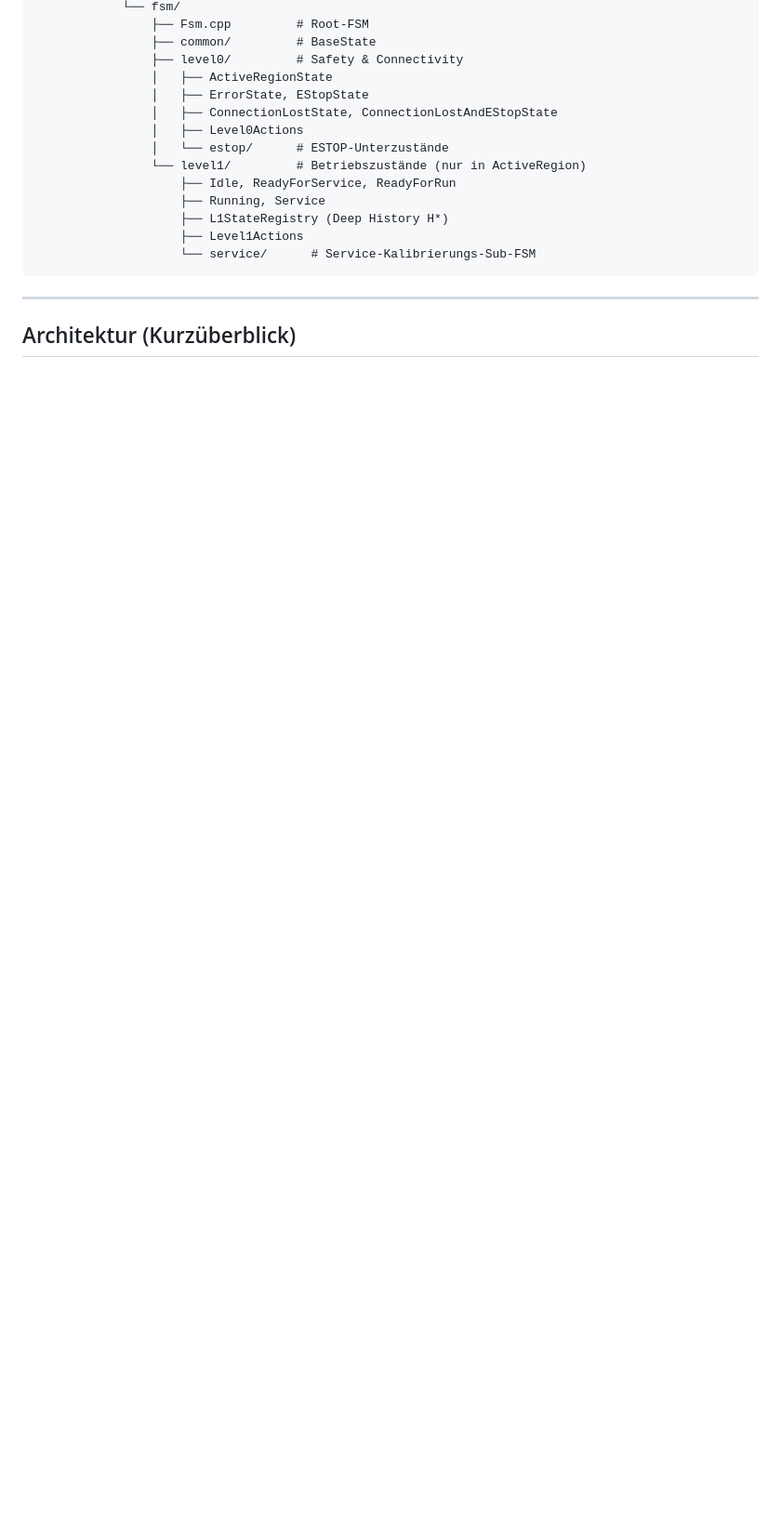
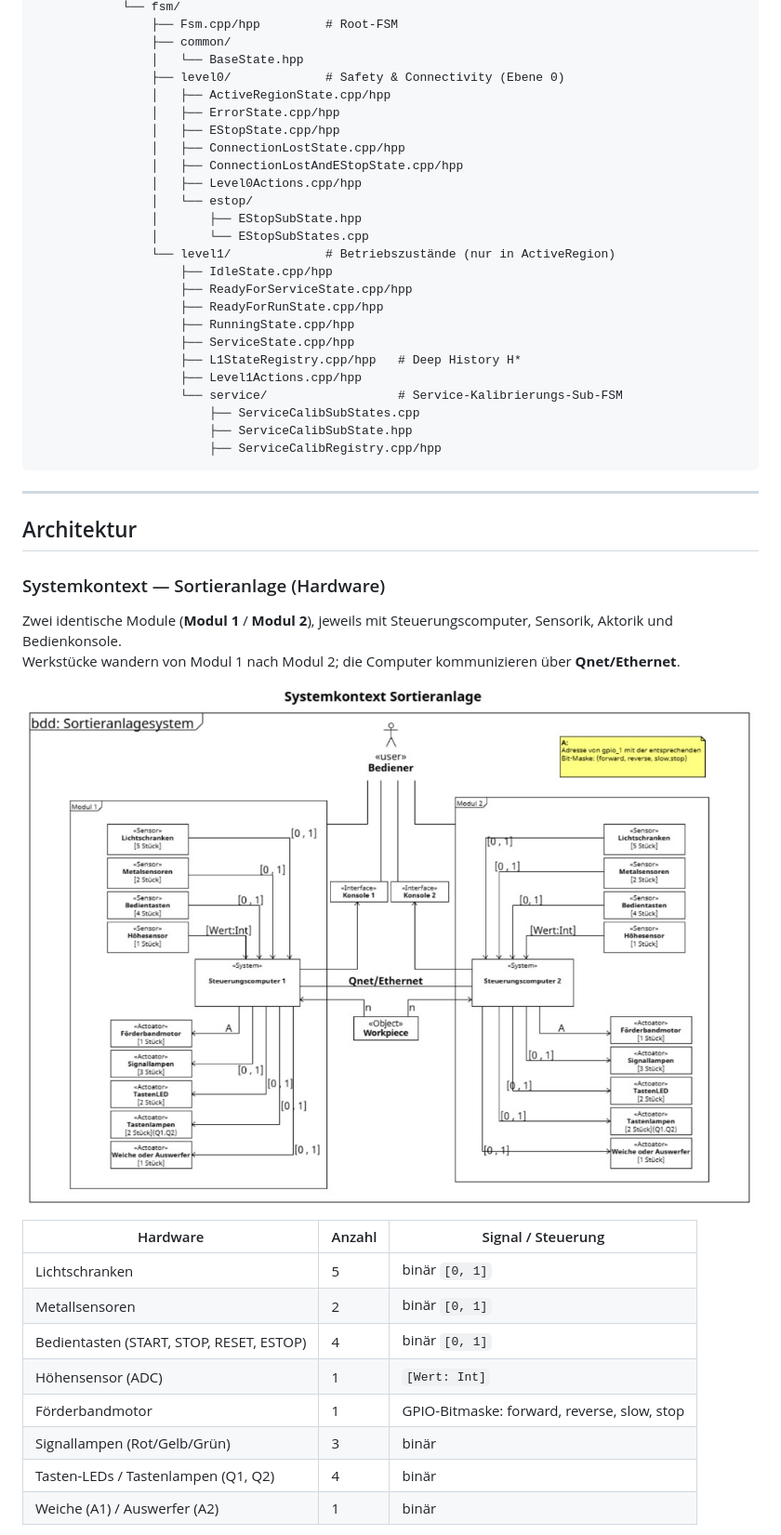
Before and after one commit to Pedram-Alibabaei/festo-conveyor-control, a Markdown page: README.md, the part around one of its changes. Shown at 93% size. Rendered like a GitHub page; pictures changed too: docs/architecture/systemkontext-sortieranlage.png (added); blank space fills up the shorter version.

````diff
--- a/README.md
+++ b/README.md
@@ -38,20 +95,50 @@ esep-2026sose-team-3-3/
             └── fsm/
-                ├── Fsm.cpp         # Root-FSM
-                ├── common/         # BaseState
-                ├── level0/         # Safety & Connectivity
-                │   ├── ActiveRegionState
-                │   ├── ErrorState, EStopState
-                │   ├── ConnectionLostState, ConnectionLostAndEStopState
-                │   ├── Level0Actions
-                │   └── estop/      # ESTOP-Unterzustände
-                └── level1/         # Betriebszustände (nur in ActiveRegion)
-                    ├── Idle, ReadyForService, ReadyForRun
-                    ├── Running, Service
-                    ├── L1StateRegistry (Deep History H*)
-                    ├── Level1Actions
-                    └── service/      # Service-Kalibrierungs-Sub-FSM
+                ├── Fsm.cpp/hpp         # Root-FSM
+                ├── common/
+                │   └── BaseState.hpp
+                ├── level0/             # Safety & Connectivity (Ebene 0)
+                │   ├── ActiveRegionState.cpp/hpp
+                │   ├── ErrorState.cpp/hpp
+                │   ├── EStopState.cpp/hpp
+                │   ├── ConnectionLostState.cpp/hpp
+                │   ├── ConnectionLostAndEStopState.cpp/hpp
+                │   ├── Level0Actions.cpp/hpp
+                │   └── estop/
+                │       ├── EStopSubState.hpp
+                │       └── EStopSubStates.cpp
+                └── level1/             # Betriebszustände (nur in ActiveRegion)
+                    ├── IdleState.cpp/hpp
+                    ├── ReadyForServiceState.cpp/hpp
+                    ├── ReadyForRunState.cpp/hpp
+                    ├── RunningState.cpp/hpp
+                    ├── ServiceState.cpp/hpp
+                    ├── L1StateRegistry.cpp/hpp   # Deep History H*
+                    ├── Level1Actions.cpp/hpp
+                    └── service/                  # Service-Kalibrierungs-Sub-FSM
+                        ├── ServiceCalibSubStates.cpp
+                        ├── ServiceCalibSubState.hpp
+                        ├── ServiceCalibRegistry.cpp/hpp
 ```
 
 ---
 
-## Architektur (Kurzüberblick)
+## Architektur
+
+### Systemkontext — Sortieranlage (Hardware)
+
+Zwei identische Module (**Modul 1** / **Modul 2**), jeweils mit Steuerungscomputer, Sensorik, Aktorik und Bedienkonsole.
+Werkstücke wandern von Modul 1 nach Modul 2; die Computer kommunizieren über **Qnet/Ethernet**.
+
+![Systemkontext Sortieranlage](docs/architecture/systemkontext-sortieranlage.png)
+
+| Hardware | Anzahl | Signal / Steuerung |
+|----------|--------|-------------------|
+| Lichtschranken | 5 | binär `[0, 1]` |
+| Metallsensoren | 2 | binär `[0, 1]` |
+| Bedientasten (START, STOP, RESET, ESTOP) | 4 | binär `[0, 1]` |
+| Höhensensor (ADC) | 1 | `[Wert: Int]` |
+| Förderbandmotor | 1 | GPIO-Bitmaske: forward, reverse, slow, stop |
+| Signallampen (Rot/Gelb/Grün) | 3 | binär |
+| Tasten-LEDs / Tastenlampen (Q1, Q2) | 4 | binär |
+| Weiche (A1) / Auswerfer (A2) | 1 | binär |
+
````
Also changed, not shown: other parts of README.md (+100 -29 lines), docs/architecture/software-architektur-ibd.png (added).
